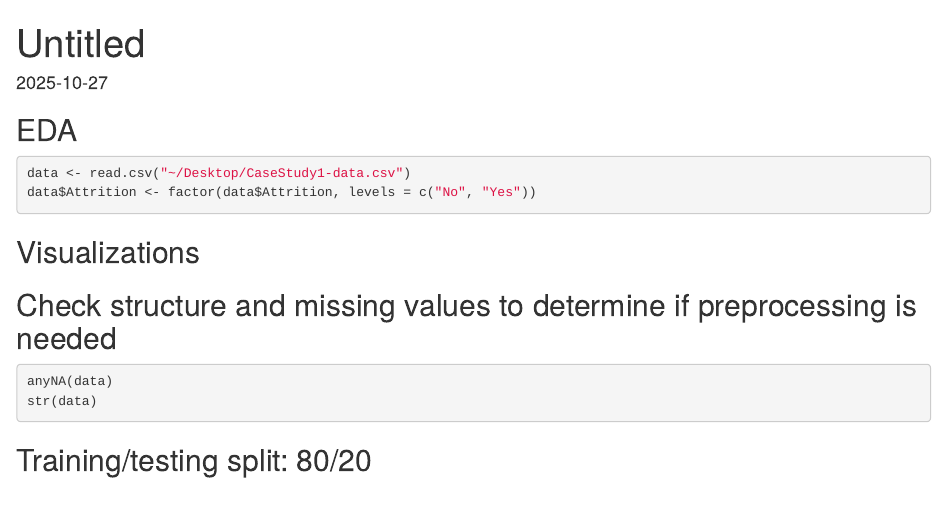
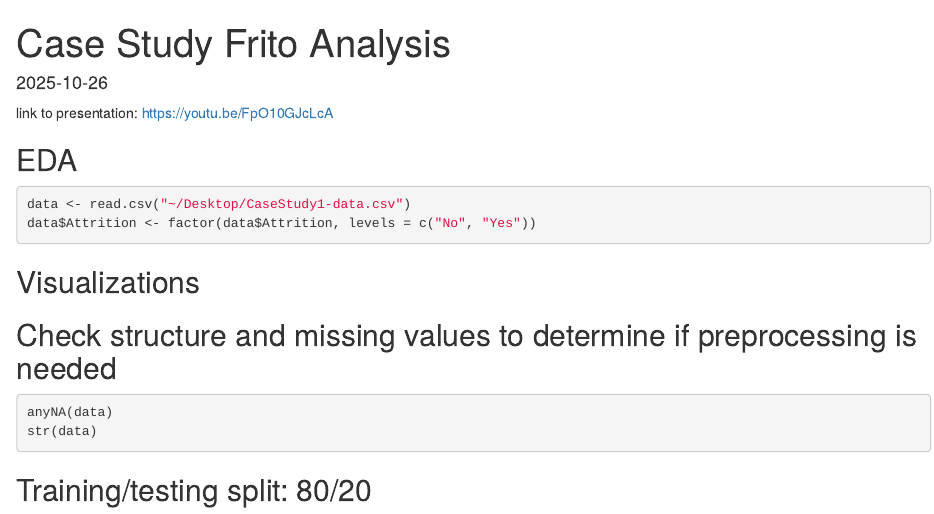
Before and after one commit to nashitakhandaker/CaseStudy1, an R Markdown document (Case Study Analysis.Rmd): the page in a window 1100 px wide, from its top. Rendered offline with R 4.5, knitr and Pandoc, with nearby package versions; the code chunks are not run, so their results and figures are left out.

Commit message:
included presentation link

````diff
--- a/Case Study Analysis.Rmd
+++ b/Case Study Analysis.Rmd
@@ -1,7 +1,7 @@
 ---
-title: "Untitled"
+title: "Case Study Frito Analysis"
 output: html_document
-date: "2025-10-27"
+date: "2025-10-26"
 ---
 
 ```{r setup, include=FALSE}
@@ -13,6 +13,8 @@
 library(caret)
 library(scales)
 ```
+
+link to presentation: https://youtu.be/FpO10GJcLcA
 
 ## EDA
 
````
Also changed, not shown: Case-Study-Analysis.html.
